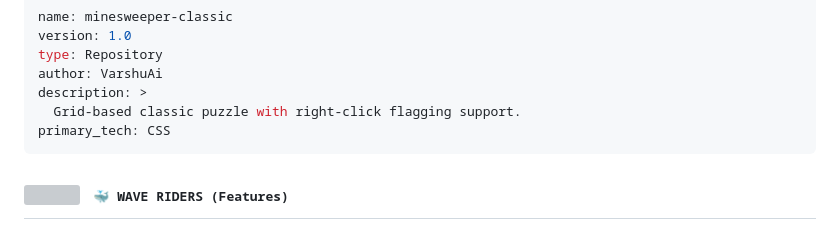
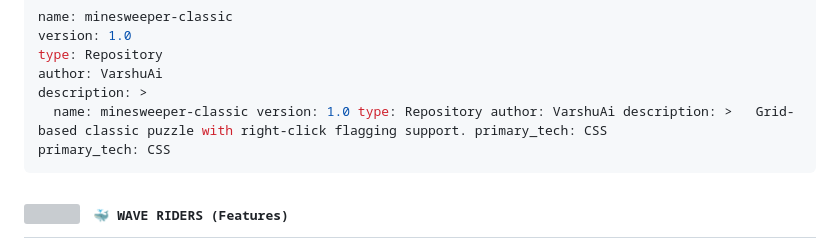
Before and after one commit to VarshuAi/minesweeper-classic, a Markdown page: README.md, the part around the change. Drawn GitHub-style; grey boxes are pictures that could not be loaded.

````diff
--- a/README.md
+++ b/README.md
@@ -38,7 +38,7 @@ version: 1.0
 type: Repository
 author: VarshuAi
 description: >
-  Grid-based classic puzzle with right-click flagging support.
+  name: minesweeper-classic version: 1.0 type: Repository author: VarshuAi description: >   Grid-based classic puzzle with right-click flagging support. primary_tech: CSS
 primary_tech: CSS
 ```
 
````
